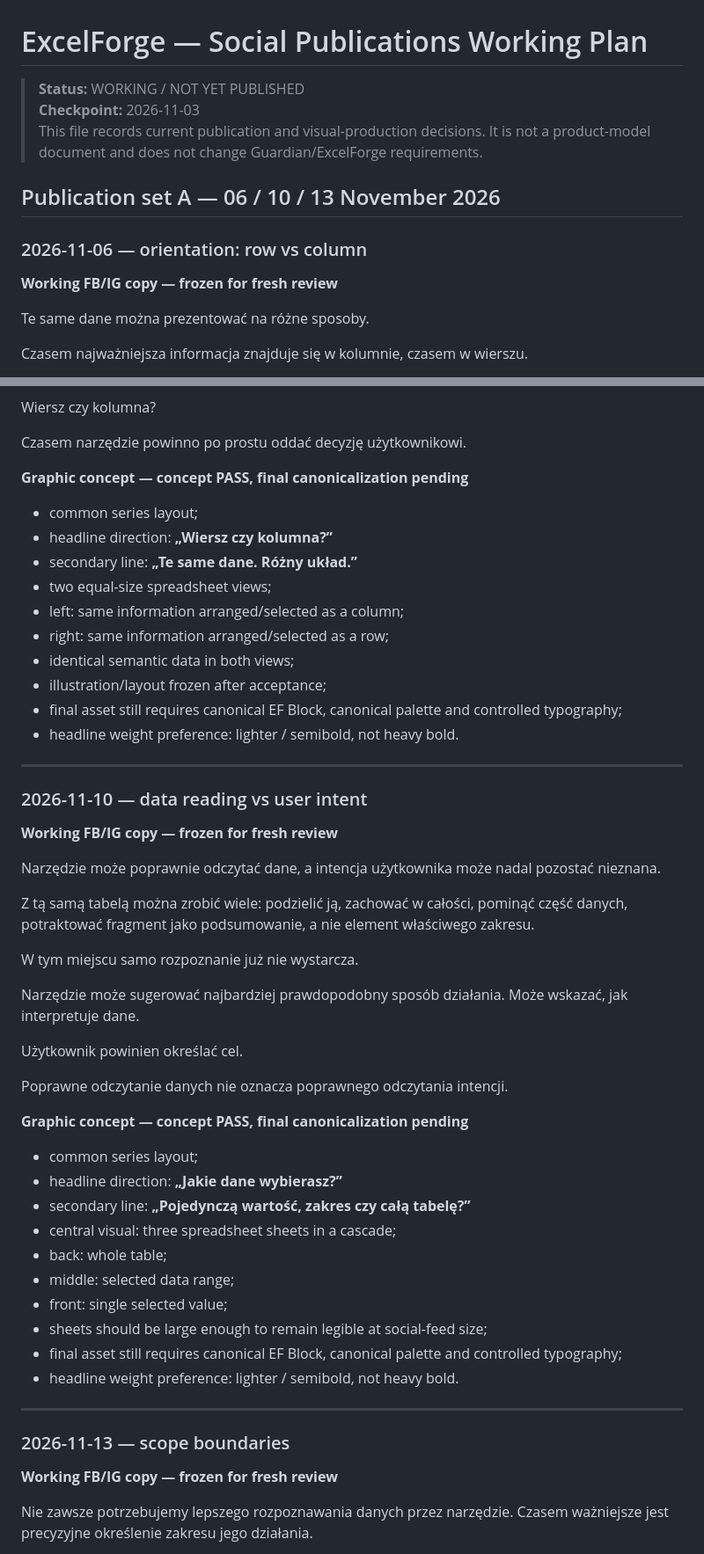
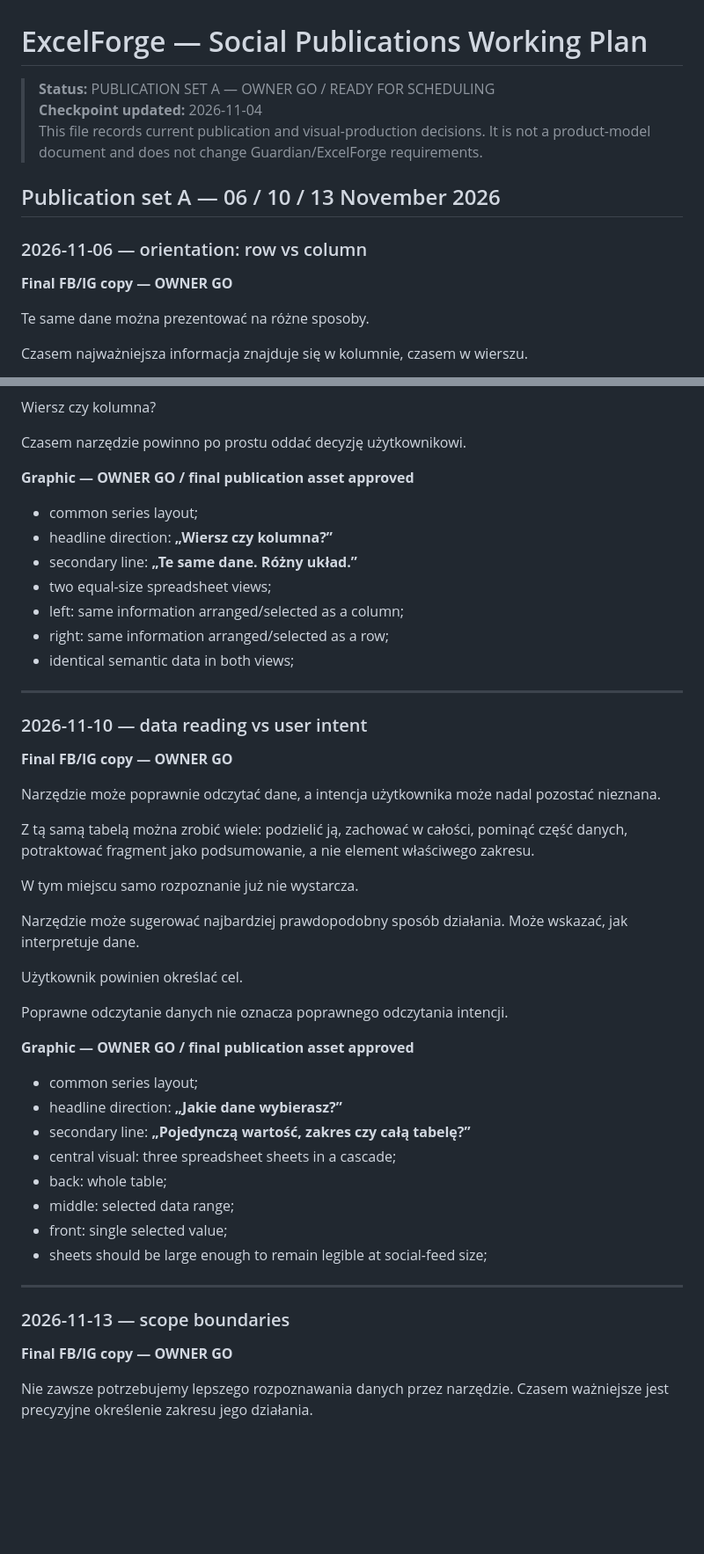
Before and after one commit to mrojewski/ExcelForge-Public, a Markdown page: docs/dev/SOCIAL-PUBLICATIONS-WORKING.md, 2 parts joined by grey strips. Shown at 88% size. Rendered like a GitHub page; blank space fills up the shorter version.

```diff
--- a/docs/dev/SOCIAL-PUBLICATIONS-WORKING.md
+++ b/docs/dev/SOCIAL-PUBLICATIONS-WORKING.md
@@ -1,14 +1,14 @@
 # ExcelForge — Social Publications Working Plan
 
-> **Status:** WORKING / NOT YET PUBLISHED
-> **Checkpoint:** 2026-11-03
+> **Status:** PUBLICATION SET A — OWNER GO / READY FOR SCHEDULING
+> **Checkpoint updated:** 2026-11-04
 > This file records current publication and visual-production decisions. It is not a product-model document and does not change Guardian/ExcelForge requirements.
 
 ## Publication set A — 06 / 10 / 13 November 2026
 
 ### 2026-11-06 — orientation: row vs column
 
-**Working FB/IG copy — frozen for fresh review**
+**Final FB/IG copy — OWNER GO**
 
 Te same dane można prezentować na różne sposoby.
 
@@ -31,7 +31,7 @@ Wiersz czy kolumna?
 
 Czasem narzędzie powinno po prostu oddać decyzję użytkownikowi.
 
-**Graphic concept — concept PASS, final canonicalization pending**
+**Graphic — OWNER GO / final publication asset approved**
 - common series layout;
 - headline direction: **„Wiersz czy kolumna?”**
 - secondary line: **„Te same dane. Różny układ.”**
@@ -39,15 +39,12 @@ Czasem narzędzie powinno po prostu oddać decyzję użytkownikowi.
 - left: same information arranged/selected as a column;
 - right: same information arranged/selected as a row;
 - identical semantic data in both views;
-- illustration/layout frozen after acceptance;
-- final asset still requires canonical EF Block, canonical palette and controlled typography;
-- headline weight preference: lighter / semibold, not heavy bold.
 
 ---
 
 ### 2026-11-10 — data reading vs user intent
 
-**Working FB/IG copy — frozen for fresh review**
+**Final FB/IG copy — OWNER GO**
 
 Narzędzie może poprawnie odczytać dane, a intencja użytkownika może nadal pozostać nieznana.
 
@@ -66,7 +63,7 @@ Użytkownik powinien określać cel.
 
 Poprawne odczytanie danych nie oznacza poprawnego odczytania intencji.
 
-**Graphic concept — concept PASS, final canonicalization pending**
+**Graphic — OWNER GO / final publication asset approved**
 - common series layout;
 - headline direction: **„Jakie dane wybierasz?”**
 - secondary line: **„Pojedynczą wartość, zakres czy całą tabelę?”**
@@ -75,14 +72,12 @@ Poprawne odczytanie danych nie oznacza poprawnego odczytania intencji.
 - middle: selected data range;
 - front: single selected value;
 - sheets should be large enough to remain legible at social-feed size;
-- final asset still requires canonical EF Block, canonical palette and controlled typography;
-- headline weight preference: lighter / semibold, not heavy bold.
 
 ---
 
 ### 2026-11-13 — scope boundaries
 
-**Working FB/IG copy — frozen for fresh review**
+**Final FB/IG copy — OWNER GO**
 
 Nie zawsze potrzebujemy lepszego rozpoznawania danych przez narzędzie. Czasem ważniejsze jest precyzyjne określenie zakresu jego działania.
 
```
Also changed, not shown: other parts of docs/dev/SOCIAL-PUBLICATIONS-WORKING.md (+31 -9 lines).
